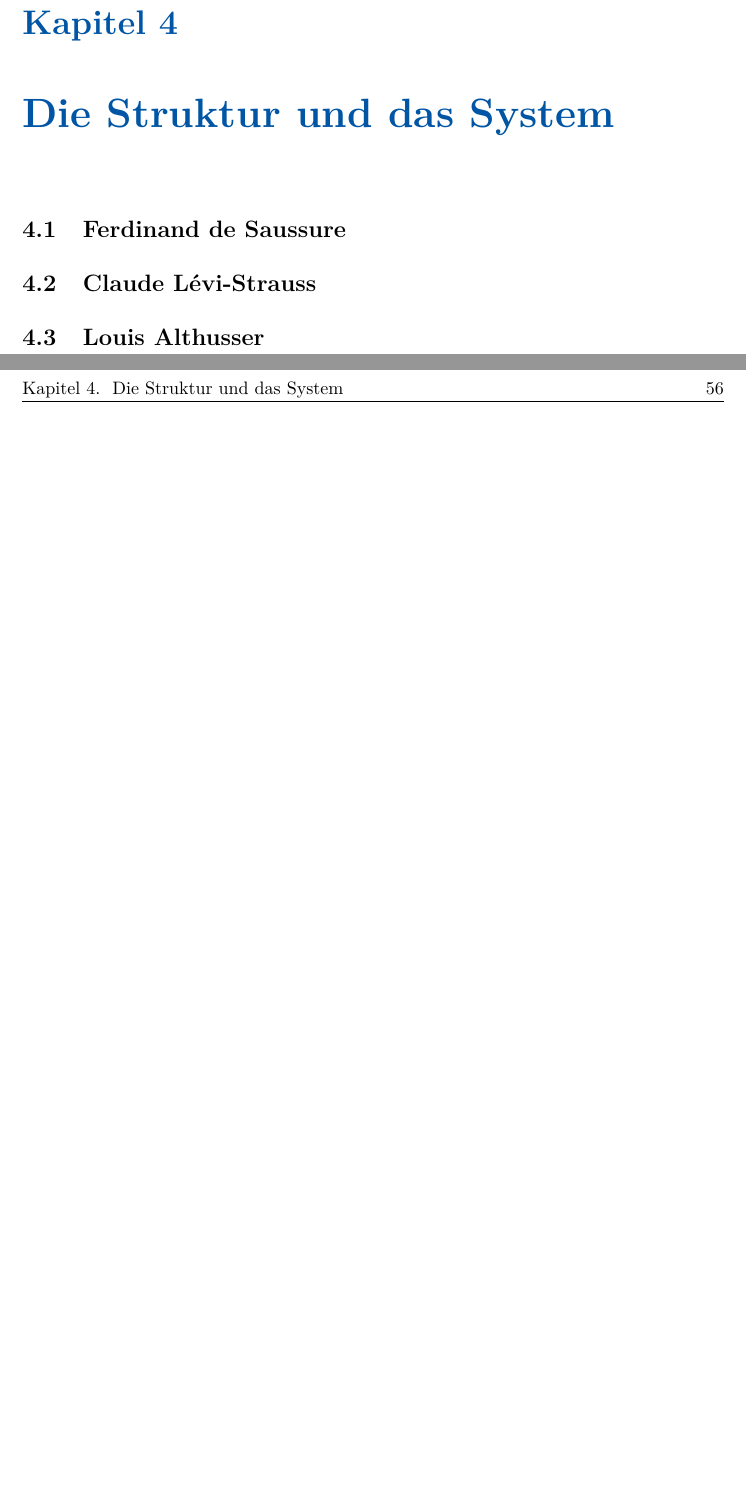
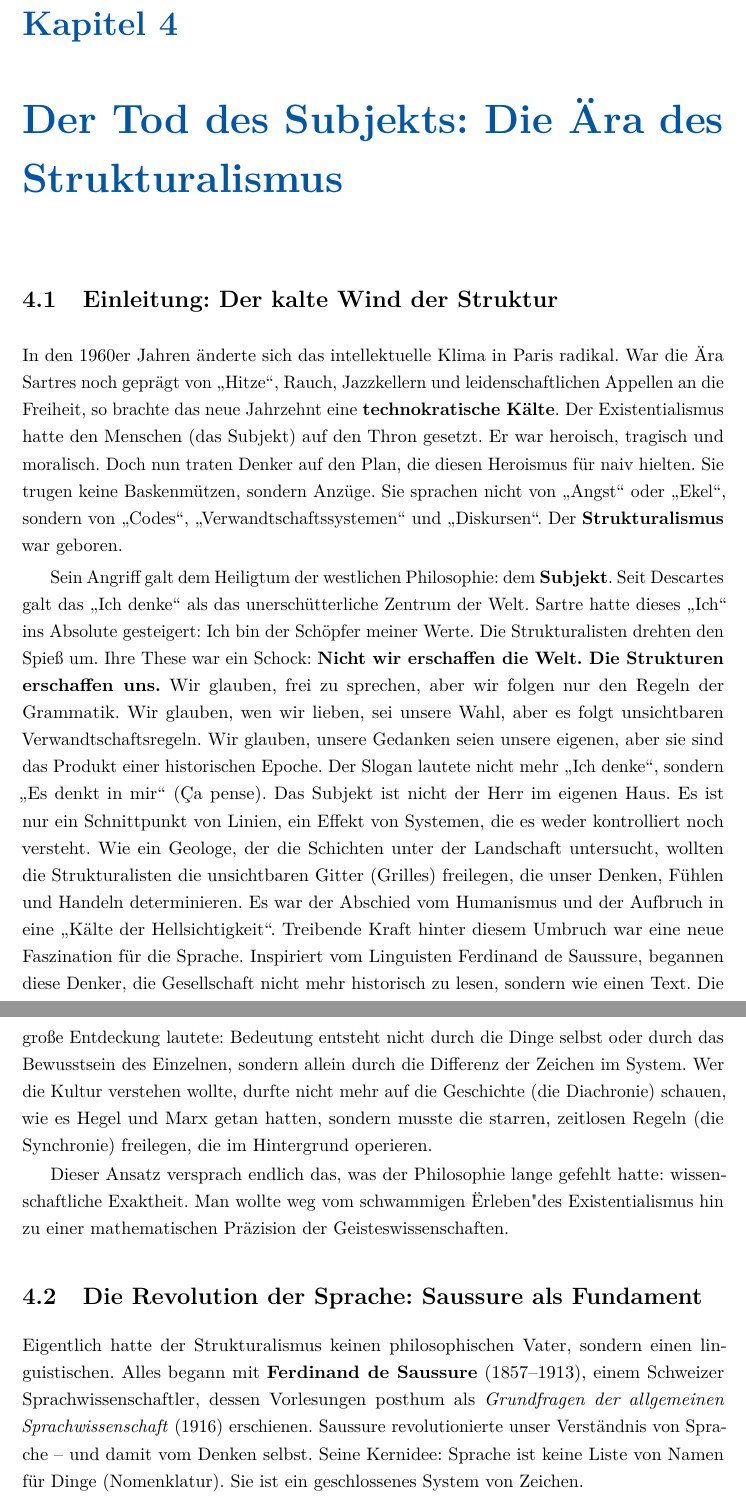
Before and after one commit to AI-lly/Franz-sischePhilosophie, a LaTeX book (main.tex, which reads chapters/04_strukturalismus.tex): two parts of pages 55 and 56 of 65 before the commit and two parts of pages 55 and 56 of 67 after it, joined at a grey line, cut so that both start at the same text, the shorter picture padded with empty space. Compiled offline with pdfLaTeX.

Commit message:
feat: Expand and rewrite structuralism chapter, introducing the concept and Saussure's linguistic foundations.

```diff
--- a/chapters/04_strukturalismus.tex
+++ b/chapters/04_strukturalismus.tex
@@ -1,5 +1,26 @@
-\chapter{Die Struktur und das System}
+\chapter{Der Tod des Subjekts: Die Ära des Strukturalismus}
 
-\section{Ferdinand de Saussure}
-\section{Claude Lévi-Strauss}
-\section{Louis Althusser}
+\section{Einleitung: Der kalte Wind der Struktur}
+In den 1960er Jahren änderte sich das intellektuelle Klima in Paris radikal.
+War die Ära Sartres noch geprägt von \enquote{Hitze}, Rauch, Jazzkellern und leidenschaftlichen Appellen an die Freiheit, so brachte das neue Jahrzehnt eine \textbf{technokratische Kälte}.
+Der Existentialismus hatte den Menschen (das Subjekt) auf den Thron gesetzt. Er war heroisch, tragisch und moralisch.
+Doch nun traten Denker auf den Plan, die diesen Heroismus für naiv hielten. Sie trugen keine Baskenmützen, sondern Anzüge. Sie sprachen nicht von \enquote{Angst} oder \enquote{Ekel}, sondern von \enquote{Codes}, \enquote{Verwandtschaftssystemen} und \enquote{Diskursen}.
+Der \textbf{Strukturalismus} war geboren.
+
+Sein Angriff galt dem Heiligtum der westlichen Philosophie: dem \textbf{Subjekt}.
+Seit Descartes galt das \enquote{Ich denke} als das unerschütterliche Zentrum der Welt. Sartre hatte dieses \enquote{Ich} ins Absolute gesteigert: Ich bin der Schöpfer meiner Werte.
+Die Strukturalisten drehten den Spieß um. Ihre These war ein Schock:
+\textbf{Nicht wir erschaffen die Welt. Die Strukturen erschaffen uns.}
+Wir glauben, frei zu sprechen, aber wir folgen nur den Regeln der Grammatik. Wir glauben, wen wir lieben, sei unsere Wahl, aber es folgt unsichtbaren Verwandtschaftsregeln. Wir glauben, unsere Gedanken seien unsere eigenen, aber sie sind das Produkt einer historischen Epoche.
+Der Slogan lautete nicht mehr \enquote{Ich denke}, sondern \enquote{Es denkt in mir} (Ça pense).
+Das Subjekt ist nicht der Herr im eigenen Haus. Es ist nur ein Schnittpunkt von Linien, ein Effekt von Systemen, die es weder kontrolliert noch versteht.
+Wie ein Geologe, der die Schichten unter der Landschaft untersucht, wollten die Strukturalisten die unsichtbaren Gitter (Grilles) freilegen, die unser Denken, Fühlen und Handeln determinieren. Es war der Abschied vom Humanismus und der Aufbruch in eine \enquote{Kälte der Hellsichtigkeit}.
+Treibende Kraft hinter diesem Umbruch war eine neue Faszination für die Sprache. Inspiriert vom Linguisten Ferdinand de Saussure, begannen diese Denker, die Gesellschaft nicht mehr historisch zu lesen, sondern wie einen Text. Die große Entdeckung lautete: Bedeutung entsteht nicht durch die Dinge selbst oder durch das Bewusstsein des Einzelnen, sondern allein durch die Differenz der Zeichen im System. Wer die Kultur verstehen wollte, durfte nicht mehr auf die Geschichte (die Diachronie) schauen, wie es Hegel und Marx getan hatten, sondern musste die starren, zeitlosen Regeln (die Synchronie) freilegen, die im Hintergrund operieren.
+
+Dieser Ansatz versprach endlich das, was der Philosophie lange gefehlt hatte: wissenschaftliche Exaktheit. Man wollte weg vom schwammigen "Erleben" des Existentialismus hin zu einer mathematischen Präzision der Geisteswissenschaften.
+
+\section{Die Revolution der Sprache: Saussure als Fundament}
+Eigentlich hatte der Strukturalismus keinen philosophischen Vater, sondern einen linguistischen.
+Alles begann mit \textbf{Ferdinand de Saussure} (1857–1913), einem Schweizer Sprachwissenschaftler, dessen Vorlesungen posthum als \textit{Grundfragen der allgemeinen Sprachwissenschaft} (1916) erschienen.
+Saussure revolutionierte unser Verständnis von Sprache – und damit vom Denken selbst.
+Seine Kernidee: Sprache ist keine Liste von Namen für Dinge (Nomenklatur). Sie ist ein geschlossenes System von Zeichen.
```
Also changed, not shown: chapters/04_strukturalismus.tex (36 more changed lines).
